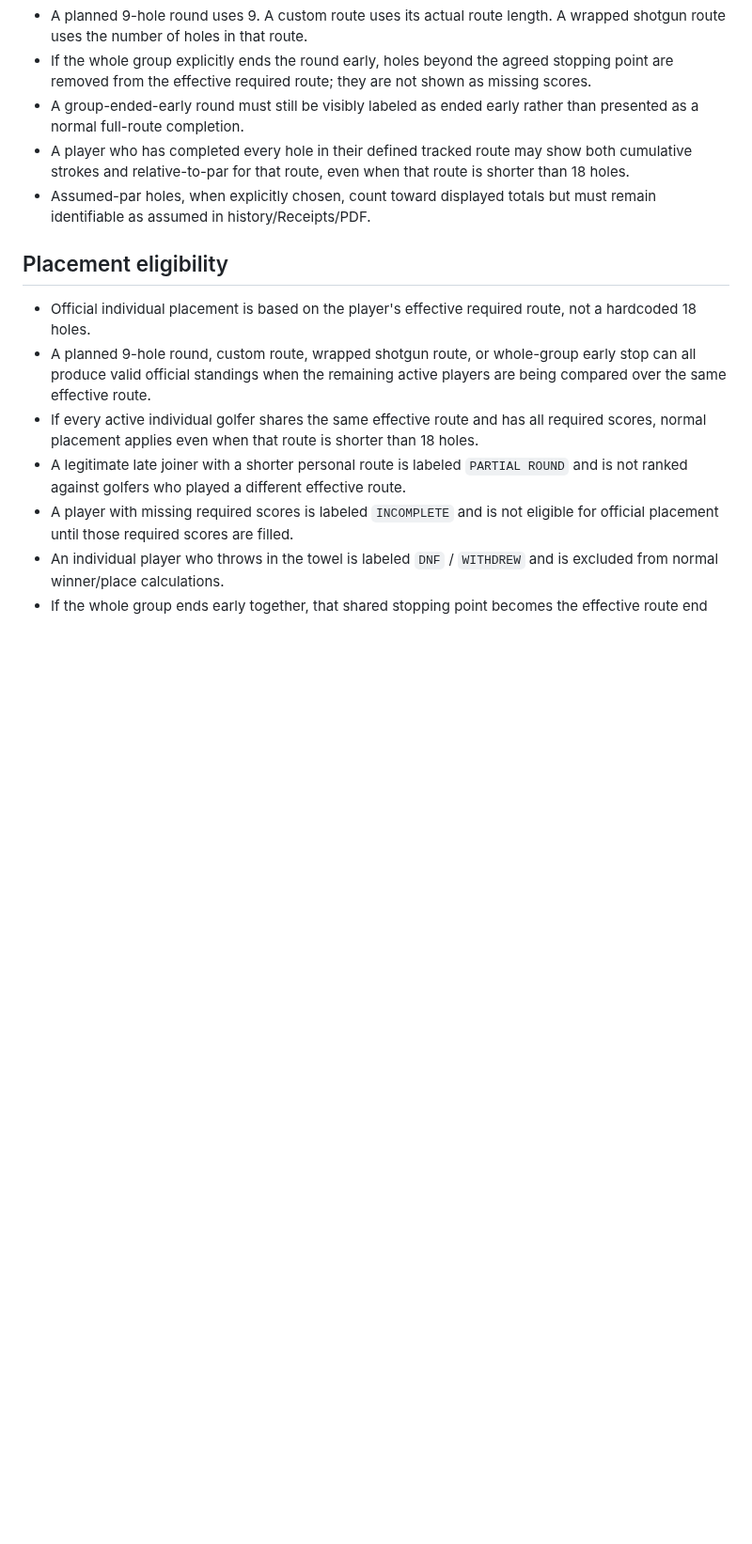
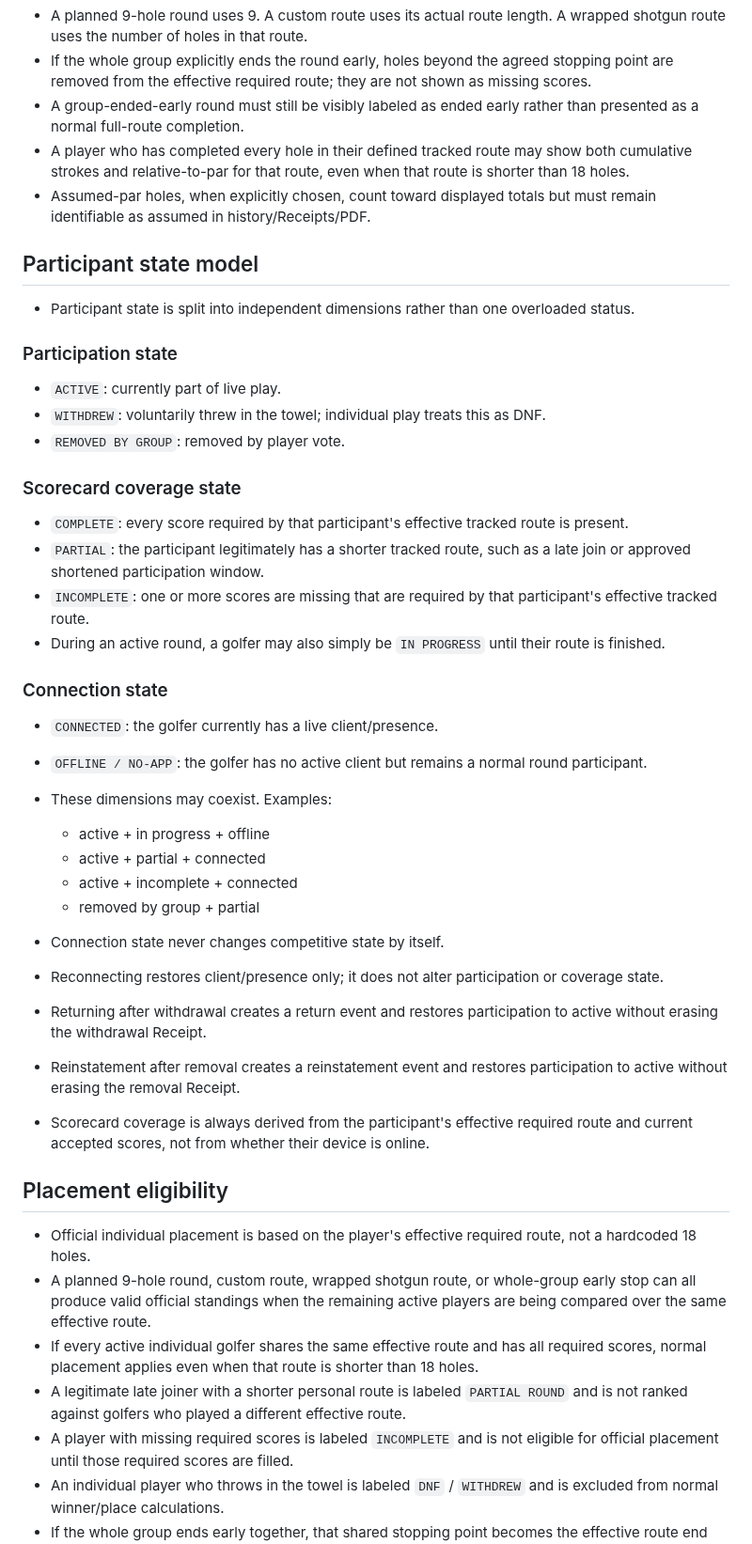
Before and after one commit to KKnFinite/WhoPushedMe, a Markdown page: ROUND_LOOP_AUDIT.md, the part around the change. Shown at 94% size. Drawn GitHub-style; blank space fills up the shorter version.

Commit message:
Lock independent participant state dimensions

```diff
--- a/ROUND_LOOP_AUDIT.md
+++ b/ROUND_LOOP_AUDIT.md
@@ -609,6 +609,35 @@ The current HTML/CSS is scaffolding only. Visual approval happens separately.
 - A player who has completed every hole in their defined tracked route may show both cumulative strokes and relative-to-par for that route, even when that route is shorter than 18 holes.
 - Assumed-par holes, when explicitly chosen, count toward displayed totals but must remain identifiable as assumed in history/Receipts/PDF.
 
+## Participant state model
+- Participant state is split into independent dimensions rather than one overloaded status.
+
+### Participation state
+- `ACTIVE`: currently part of live play.
+- `WITHDREW`: voluntarily threw in the towel; individual play treats this as DNF.
+- `REMOVED BY GROUP`: removed by player vote.
+
+### Scorecard coverage state
+- `COMPLETE`: every score required by that participant's effective tracked route is present.
+- `PARTIAL`: the participant legitimately has a shorter tracked route, such as a late join or approved shortened participation window.
+- `INCOMPLETE`: one or more scores are missing that are required by that participant's effective tracked route.
+- During an active round, a golfer may also simply be `IN PROGRESS` until their route is finished.
+
+### Connection state
+- `CONNECTED`: the golfer currently has a live client/presence.
+- `OFFLINE / NO-APP`: the golfer has no active client but remains a normal round participant.
+
+- These dimensions may coexist. Examples:
+  - active + in progress + offline
+  - active + partial + connected
+  - active + incomplete + connected
+  - removed by group + partial
+- Connection state never changes competitive state by itself.
+- Reconnecting restores client/presence only; it does not alter participation or coverage state.
+- Returning after withdrawal creates a return event and restores participation to active without erasing the withdrawal Receipt.
+- Reinstatement after removal creates a reinstatement event and restores participation to active without erasing the removal Receipt.
+- Scorecard coverage is always derived from the participant's effective required route and current accepted scores, not from whether their device is online.
+
 ## Placement eligibility
 - Official individual placement is based on the player's effective required route, not a hardcoded 18 holes.
 - A planned 9-hole round, custom route, wrapped shotgun route, or whole-group early stop can all produce valid official standings when the remaining active players are being compared over the same effective route.
```
